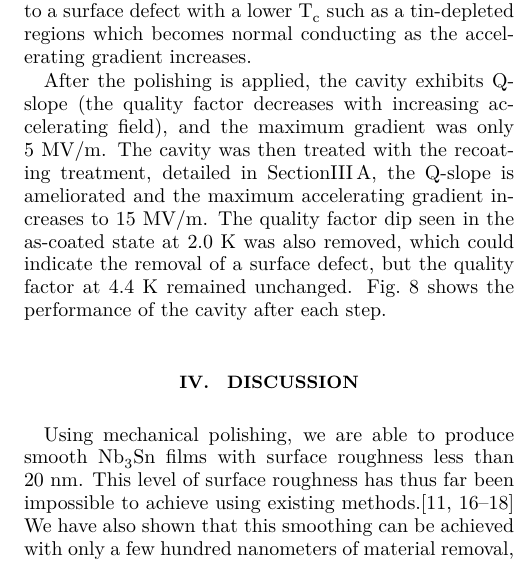
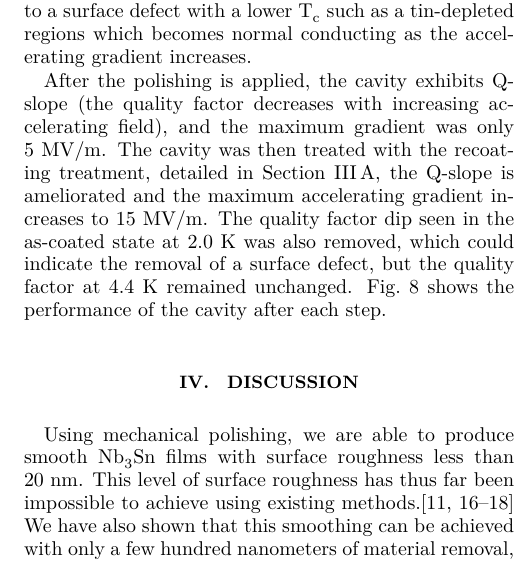
Before and after one commit to EricViklund/mechpol, a LaTeX paper (src/doc.tex): part of one column of page 6 of 9, cut so that both start at the same text. Compiled offline with LuaLaTeX.

Commit message:
recompiled doc

```diff
--- a/src/doc.tex
+++ b/src/doc.tex
@@ -186,7 +186,7 @@ The RF performance of the Nb\textsubscript{3}Sn-coated cavity was tested three t
 \label{subsec:cavityresults}%
 The as-coated performance of the cavity was poor compared to most other Nb\textsubscript{3}Sn cavities reaching an accelerating gradient of around 10~MV/m with a Q of 10\textsuperscript{10} at 4.4~K. The quality factor exhibits an unusual decrease around 6~MV/m at 2.0~K which does not appear at 4.4~K. The cause of this decrease is unknown, but may be due to a surface defect with a lower T\textsubscript{c} such as a tin-depleted regions which becomes normal conducting as the accelerating gradient increases.
 
-After the polishing is applied, the cavity exhibits Q-slope (the quality factor decreases with increasing accelerating field), and the maximum gradient was only 5~MV/m. The cavity was then treated with the recoating treatment, detailed in Section\ref{subsec:recoating}, the Q-slope is ameliorated and the maximum accelerating gradient increases to 15~MV/m. The quality factor dip seen in the as-coated state at 2.0~K was also removed, which could indicate the removal of a surface defect, but the quality factor at 4.4~K remained unchanged. Fig.~\ref{fig:vtstestgraph} shows the performance of the cavity after each step.
+After the polishing is applied, the cavity exhibits Q-slope (the quality factor decreases with increasing accelerating field), and the maximum gradient was only 5~MV/m. The cavity was then treated with the recoating treatment, detailed in Section~\ref{subsec:recoating}, the Q-slope is ameliorated and the maximum accelerating gradient increases to 15~MV/m. The quality factor dip seen in the as-coated state at 2.0~K was also removed, which could indicate the removal of a surface defect, but the quality factor at 4.4~K remained unchanged. Fig.~\ref{fig:vtstestgraph} shows the performance of the cavity after each step.
 %
 
 
```
Also changed, not shown: src/doc.bbl, 4 other files.
